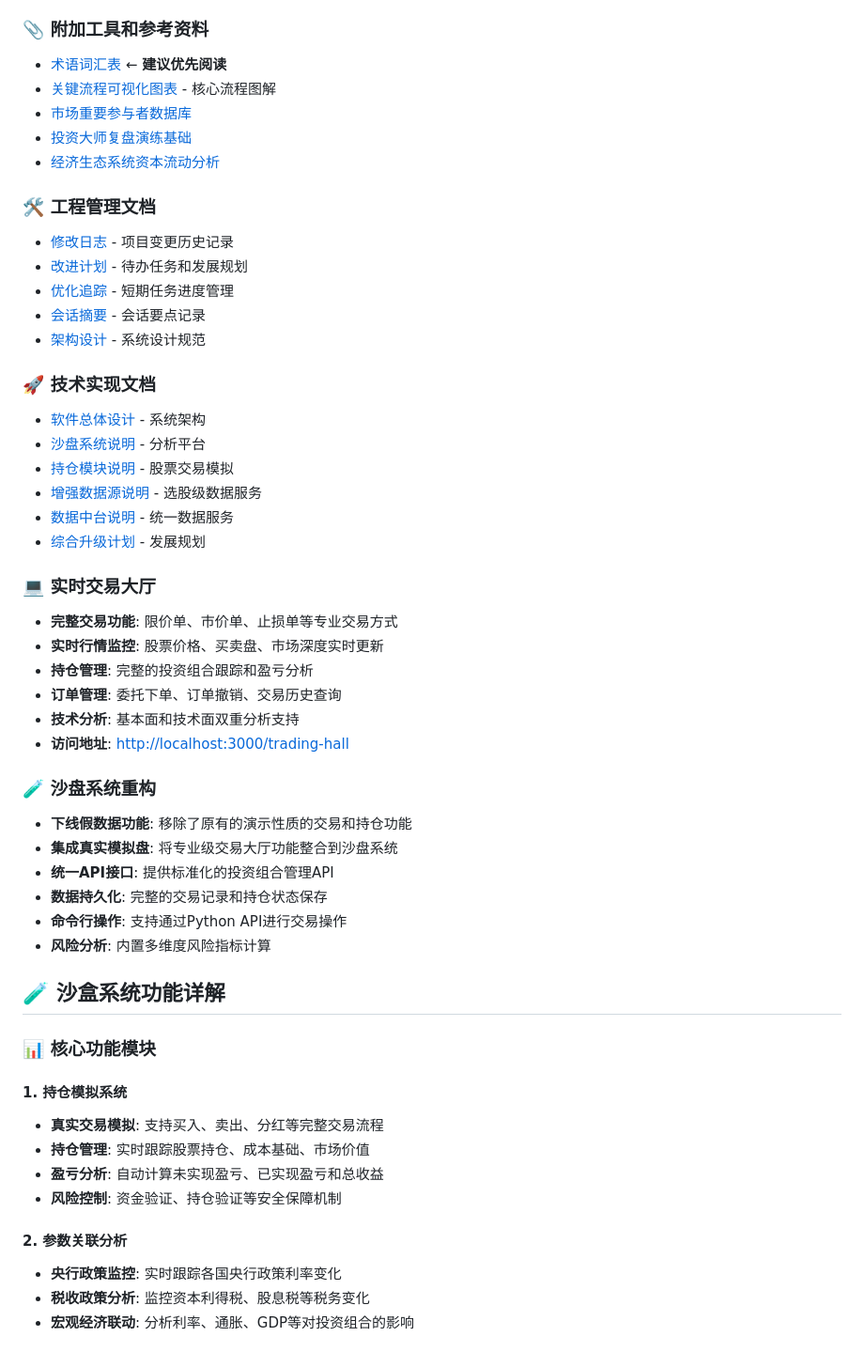
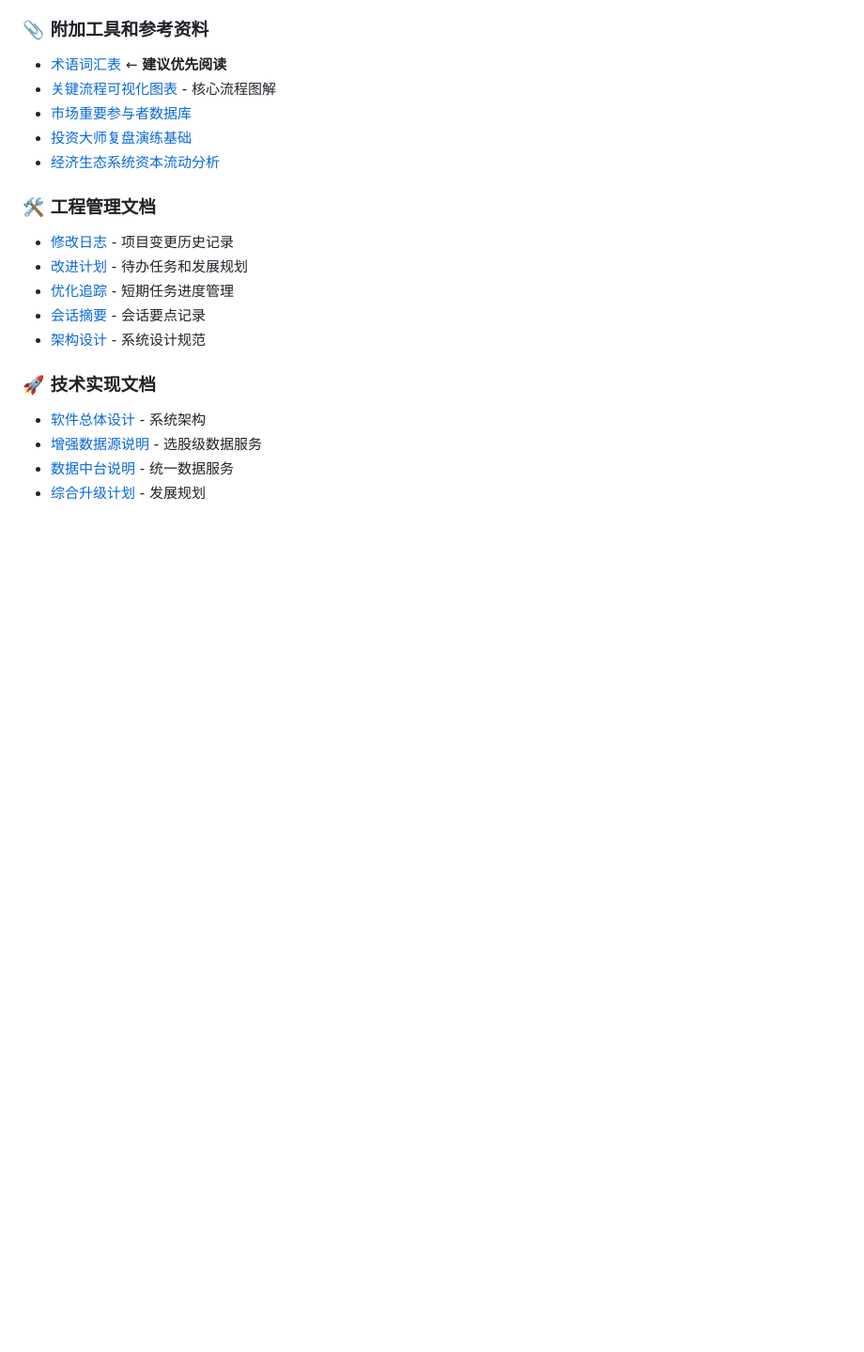
Before and after one commit to chensiyi/family-wealth, a Markdown page: README.md, the part around one of its changes. Shown at 94% size. Rendered like a GitHub page; blank space fills up the shorter version.

```diff
--- a/README.md
+++ b/README.md
@@ -49,40 +49,6 @@
 
 ### 🚀 技术实现文档
 - [软件总体设计](software-modules/README.md) - 系统架构
-- [沙盘系统说明](software-modules/sandbox-system/README.md) - 分析平台
-- [持仓模块说明](software-modules/sandbox-system/portfolio-module/README.md) - 股票交易模拟
 - [增强数据源说明](software-modules/data-hub/data-sources/enhanced/README.md) - 选股级数据服务
 - [数据中台说明](software-modules/data-hub/README.md) - 统一数据服务
 - [综合升级计划](plans/COMPREHENSIVE_UPGRADE_PLAN.md) - 发展规划
-
-### 💻 实时交易大厅
-- **完整交易功能**: 限价单、市价单、止损单等专业交易方式
-- **实时行情监控**: 股票价格、买卖盘、市场深度实时更新
-- **持仓管理**: 完整的投资组合跟踪和盈亏分析
-- **订单管理**: 委托下单、订单撤销、交易历史查询
-- **技术分析**: 基本面和技术面双重分析支持
-- **访问地址**: [http://localhost:3000/trading-hall](http://localhost:3000/trading-hall)
-
-### 🧪 沙盘系统重构
-- **下线假数据功能**: 移除了原有的演示性质的交易和持仓功能
-- **集成真实模拟盘**: 将专业级交易大厅功能整合到沙盘系统
-- **统一API接口**: 提供标准化的投资组合管理API
-- **数据持久化**: 完整的交易记录和持仓状态保存
-- **命令行操作**: 支持通过Python API进行交易操作
-- **风险分析**: 内置多维度风险指标计算
-
-## 🧪 沙盒系统功能详解
-
-### 📊 核心功能模块
-
-#### 1. 持仓模拟系统
-- **真实交易模拟**: 支持买入、卖出、分红等完整交易流程
-- **持仓管理**: 实时跟踪股票持仓、成本基础、市场价值
-- **盈亏分析**: 自动计算未实现盈亏、已实现盈亏和总收益
-- **风险控制**: 资金验证、持仓验证等安全保障机制
-
-#### 2. 参数关联分析
-- **央行政策监控**: 实时跟踪各国央行政策利率变化
-- **税收政策分析**: 监控资本利得税、股息税等税务变化
-- **宏观经济联动**: 分析利率、通胀、GDP等对投资组合的影响
-
```
Also changed, not shown: other parts of README.md (+0 -49 lines).
